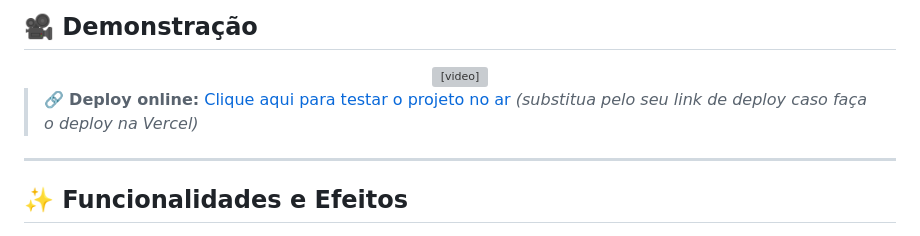
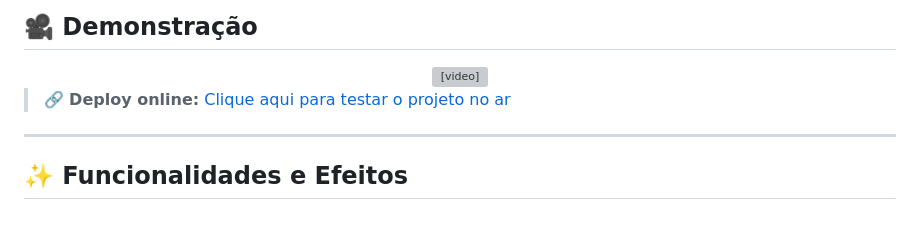
Before and after one commit to NilsonLimas94/calculadora, a Markdown page: README.md, the part around the change. Drawn GitHub-style; grey boxes are pictures that could not be loaded.

Commit message:
Update deployment link in README.md

```diff
--- a/README.md
+++ b/README.md
@@ -10,7 +10,7 @@
   <video src="./assets/calculadora-demo.mp4" width="70%" controls autoplay loop muted></video>
 </div>
 
-> 🔗 **Deploy online:** [Clique aqui para testar o projeto no ar](https://calculadora-sunset.vercel.app) *(substitua pelo seu link de deploy caso faça o deploy na Vercel)*
+> 🔗 **Deploy online:** [Clique aqui para testar o projeto no ar]([https://calculadora-sunset.vercel.app](https://calculadora-gamma-snowy.vercel.app))
 
 ---
 
```
